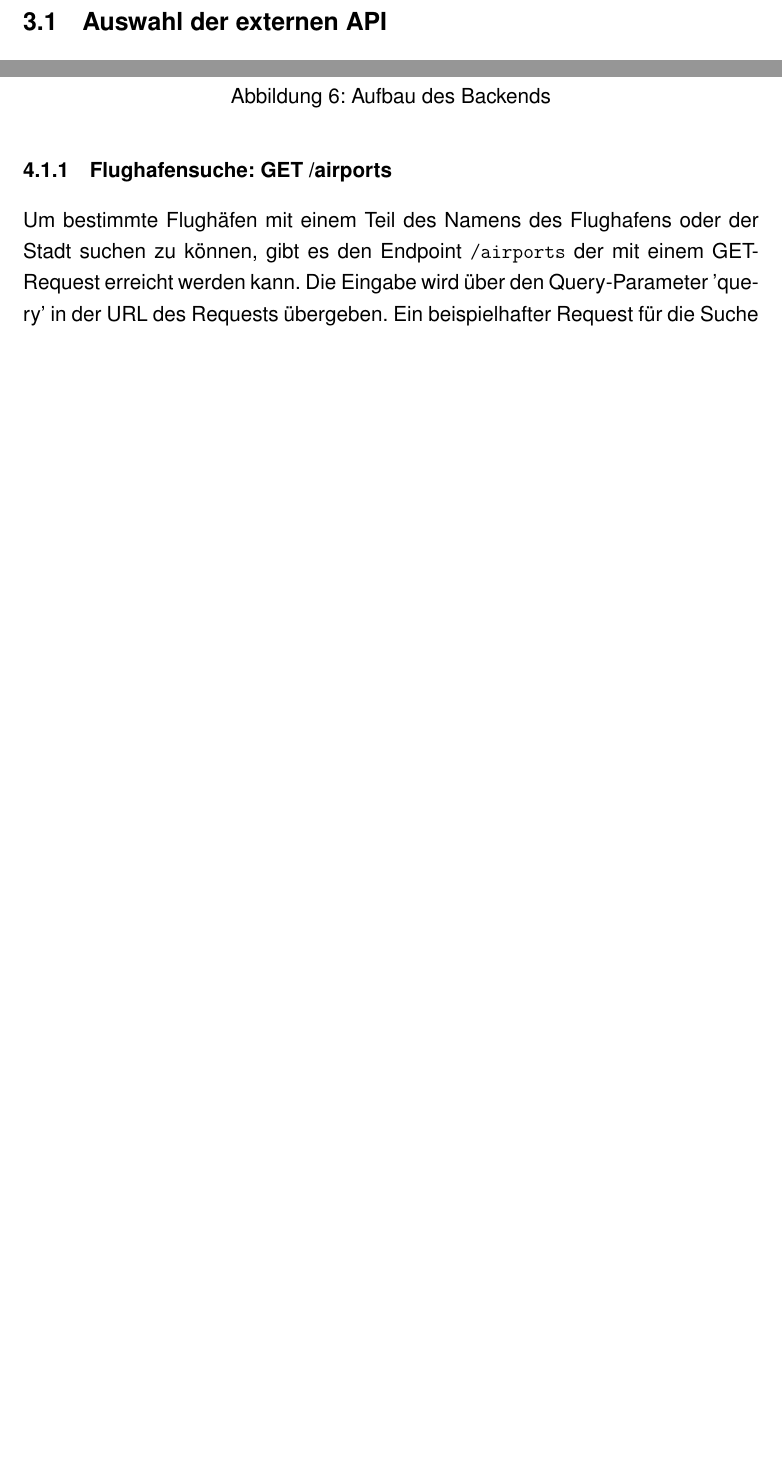
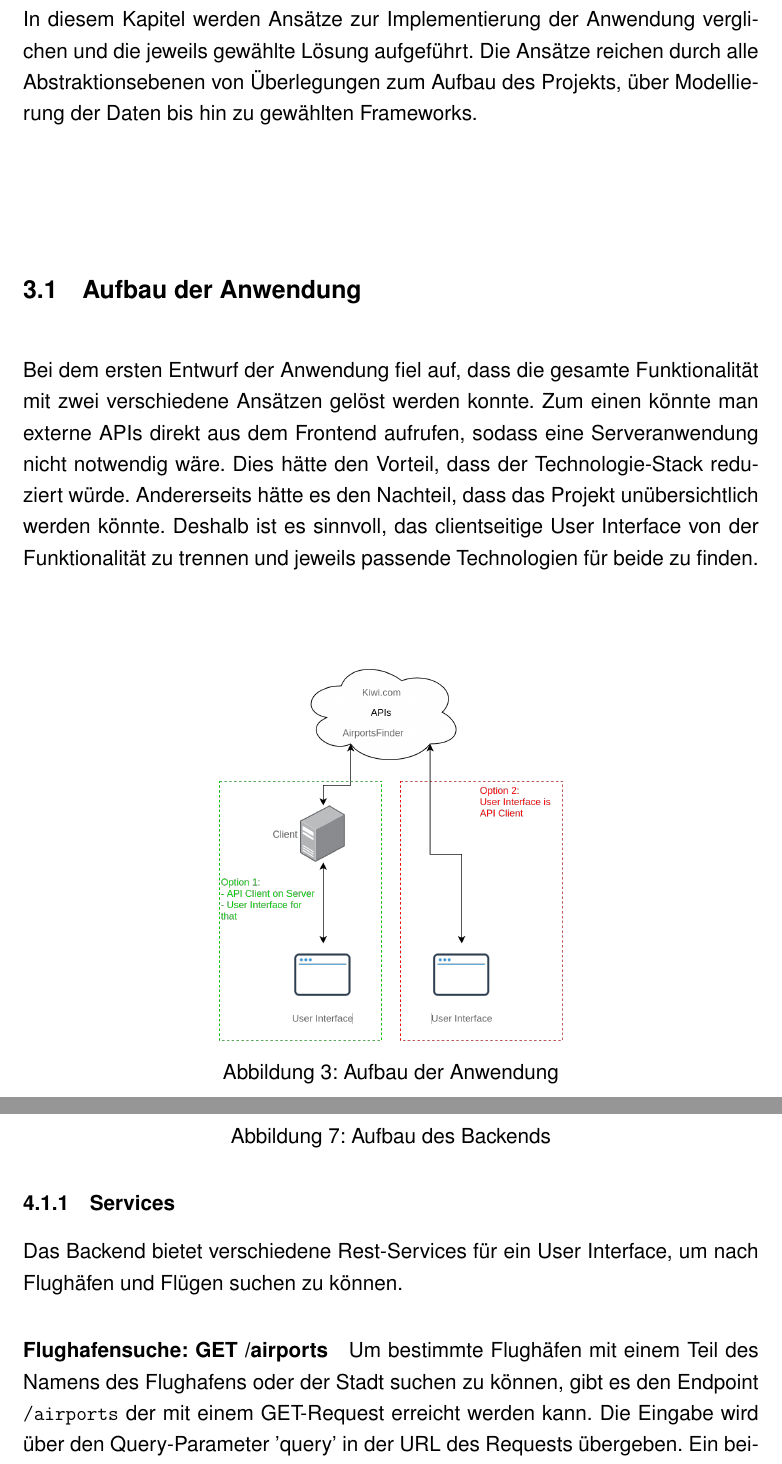
Before and after one commit to featherkraken/featherkraken-paper, a LaTeX document (paper.tex): two parts of pages 12 and 16 of 24 before the commit and two parts of pages 12 and 16 of 26 after it, joined at a grey line, cut at the place of the change, the shorter picture padded with empty space. Compiled offline with pdfLaTeX.

Commit message:
Some stuff about project design.

```diff
--- a/paper.tex
+++ b/paper.tex
@@ -128,6 +128,14 @@ TypeScript ist eine auf JavaScript basierende Programmiersprache und erweitert d
 \newpage
 % Hauptteil
 \section{Entwurf}
+In diesem Kapitel werden Ansätze zur Implementierung der Anwendung verglichen und die jeweils gewählte Lösung aufgeführt. Die Ansätze reichen durch alle Abstraktionsebenen von Überlegungen zum Aufbau des Projekts, über Modellierung der Daten bis hin zu gewählten Frameworks.
+\subsection{Aufbau der Anwendung}
+Bei dem ersten Entwurf der Anwendung fiel auf, dass die gesamte Funktionalität mit zwei verschiedene Ansätzen gelöst werden konnte. Zum einen könnte man externe APIs direkt aus dem Frontend aufrufen, sodass eine Serveranwendung nicht notwendig wäre. Dies hätte den Vorteil, dass der Technologie-Stack reduziert würde. Andererseits hätte es den Nachteil, dass das Projekt unübersichtlich werden könnte. Deshalb ist es sinnvoll, das clientseitige User Interface von der Funktionalität zu trennen und jeweils passende Technologien für beide zu finden.
+\begin{center}
+	\captionsetup{type=figure}
+	\includegraphics[width=7cm]{images/client-design}
+	\captionof{figure}[Aufbau der Anwendung]{Aufbau der Anwendung}
+\end{center}
 \subsection{Auswahl der externen API}
 Um Flugdaten zu erhalten muss eine externe Schnittstelle benutzt werden, welche die Pflichtanforderungen erfüllt und dabei leicht zu verwenden ist. Die Wahl der Schnittstelle fiel dabei auf eine Rest-API, da diese sehr einfach zu benutzen sind. Für die Auswahl des Anbieters wurde eine Tabelle\textsuperscript{\ref{fig:api-comparison}} erstellt, welche die Pflichtanforderungen mit den Funktionalitäten der jeweiligen Schnittstelle abgleicht. Dabei erfüllte die API von Kiwi nicht nur alle Anforderungen, sondern war auch sehr gut dokumentiert und mit Beispielen beschrieben. Des Weiteren bot Kiwi auch eine Rest-API um Flughäfen im Umkreis gegebener Koordinaten zu finden, was der Aufgabe entgegen kam.
 \begin{center}
@@ -192,7 +200,9 @@ Das Backend der Anwendung dient als Proxy zwischen Web-Frontend und externer API
 	\includegraphics[height=5cm]{images/backend-structure}
 	\captionof{figure}{Aufbau des Backends}
 \end{center}
-\subsubsection[Flughafensuche]{Flughafensuche: GET /airports}\label{sec:airport-search}
+\subsubsection{Services}
+Das Backend bietet verschiedene Rest-Services für ein User Interface, um nach Flughäfen und Flügen suchen zu können.
+\paragraph[Flughafensuche]{Flughafensuche: GET /airports}\label{sec:airport-search}
 Um bestimmte Flughäfen mit einem Teil des Namens des Flughafens oder der Stadt suchen zu können, gibt es den Endpoint \texttt{/airports} der mit einem GET-Request erreicht werden kann. Die Eingabe wird über den Query-Parameter 'query' in der URL des Requests übergeben. Ein beispielhafter Request für die Suche von Flughäfen in Amsterdam kann zum Beispiel folgendermaßen aufgebaut sein:\\
 \begin{center}
 	\texttt{GET www.featherkraken-example.com/airports?query=Ams}
```
Also changed, not shown: images/client-design.png (added), paper.tex (8 more changed lines).
